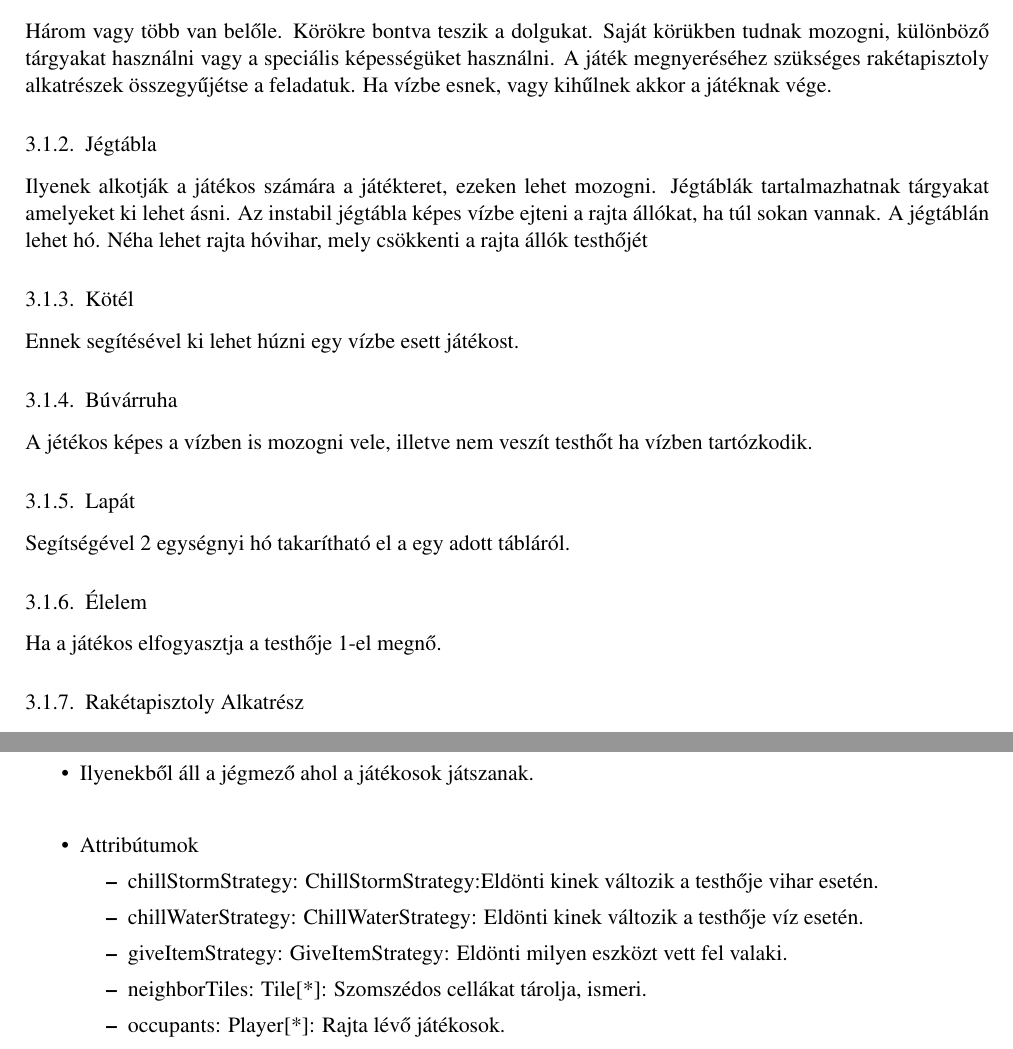
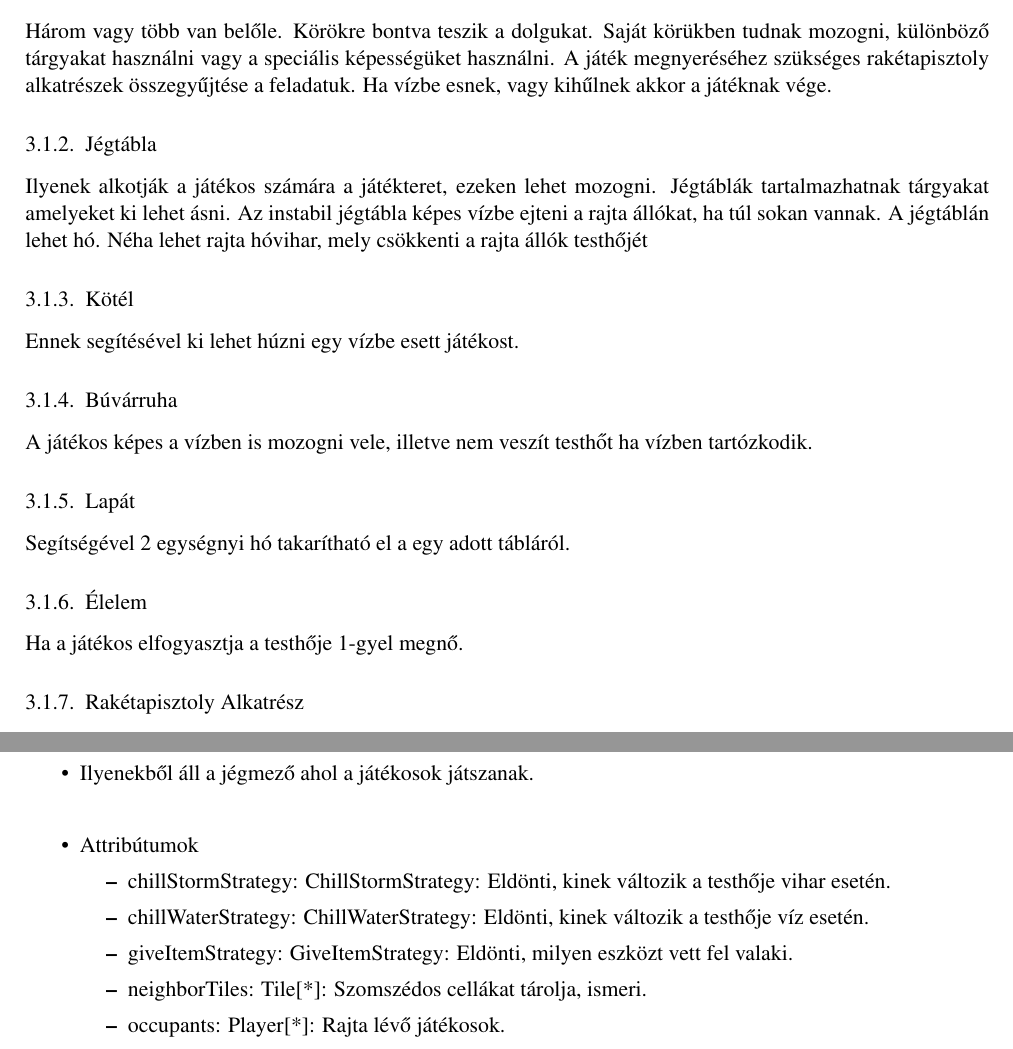
Before and after one commit to darkpanther99/EG6652570, a LaTeX book (DOCUMENTATION/projlab.tex, which reads DOCUMENTATION/chapters/chapter03/sablon03.tex): two parts of pages 4 and 11 of 33, joined at a grey line, cut so that both start at the same text. Compiled offline with pdfLaTeX.

Commit message:
Merge fix pls

```diff
--- a/DOCUMENTATION/chapters/chapter03/sablon03.tex
+++ b/DOCUMENTATION/chapters/chapter03/sablon03.tex
@@ -8,7 +8,7 @@
 \section{Objektum katalógus}
 
 \subsection{Játékos}
-Három vagy több van belőle. Körökre bontva teszik a dolgukat. Saját körükben tudnak mozogni, különböző tárgyakat használni vagy a speciális képességüket használni. A játék megnyeréséhez szükséges rakétapisztoly alkatrészek összegyűjétse a feladatuk. Ha vízbe esnek, vagy kihűlnek akkor a játéknak vége.
+Három vagy több van belőle. Körökre bontva teszik a dolgukat. Saját körükben tudnak mozogni, különböző tárgyakat használni vagy a speciális képességüket használni. A játék megnyeréséhez szükséges rakétapisztoly alkatrészek összegyűjtése a feladatuk. Ha vízbe esnek, vagy kihűlnek akkor a játéknak vége.
 
 \subsection{Jégtábla}
 Ilyenek alkotják a játékos számára a játékteret, ezeken lehet mozogni. Jégtáblák tartalmazhatnak tárgyakat amelyeket ki lehet ásni. Az instabil jégtábla képes vízbe ejteni a rajta állókat, ha túl sokan vannak. A jégtáblán lehet hó. Néha lehet rajta hóvihar, mely csökkenti a rajta állók testhőjét
@@ -17,13 +17,13 @@ Ilyenek alkotják a játékos számára a játékteret, ezeken lehet mozogni. J
 Ennek segítésével ki lehet húzni egy vízbe esett játékost.
 
 \subsection{Búvárruha}
-A jétékos képes a vízben is mozogni vele, illetve nem veszít testhőt ha vízben tartózkodik.
+A játékos képes a vízben is mozogni vele, illetve nem veszít testhőt ha vízben tartózkodik.
 
 \subsection{Lapát}
 Segítségével 2 egységnyi hó takarítható el a egy adott tábláról.
 
 \subsection{Élelem}
-Ha a játékos elfogyasztja a testhője 1-el megnő.
+Ha a játékos elfogyasztja a testhője 1-gyel megnő.
 
 \subsection{Rakétapisztoly Alkatrész}
 A játékban 3 darab ilyen megtalálása vezet a játék sikeres befejezéséhez. Az összeszereléshez mindháromnak egy helyen kell lennie.
@@ -376,9 +376,9 @@ DigStrategy
 	\item Ilyenekből áll a jégmező ahol a játékosok játszanak.\\
 \item Attribútumok
 \begin{itemize}
-	\item chillStormStrategy: ChillStormStrategy:Eldönti kinek változik a testhője vihar esetén.
-	\item chillWaterStrategy: ChillWaterStrategy: Eldönti kinek változik a testhője víz esetén.
-	\item giveItemStrategy: GiveItemStrategy: Eldönti milyen eszközt vett fel valaki.
+	\item chillStormStrategy: ChillStormStrategy: Eldönti, kinek változik a testhője vihar esetén.
+	\item chillWaterStrategy: ChillWaterStrategy: Eldönti, kinek változik a testhője víz esetén.
+	\item giveItemStrategy: GiveItemStrategy: Eldönti, milyen eszközt vett fel valaki.
 	\item neighborTiles: Tile[*]: Szomszédos cellákat tárolja, ismeri.
 	\item occupants: Player[*]: Rajta lévő játékosok.
 	\item snow: int: Rajta lévő hómennyiség
```
Also changed, not shown: DOCUMENTATION/chapters/chapter03/sablon03.tex (2 more changed lines).
